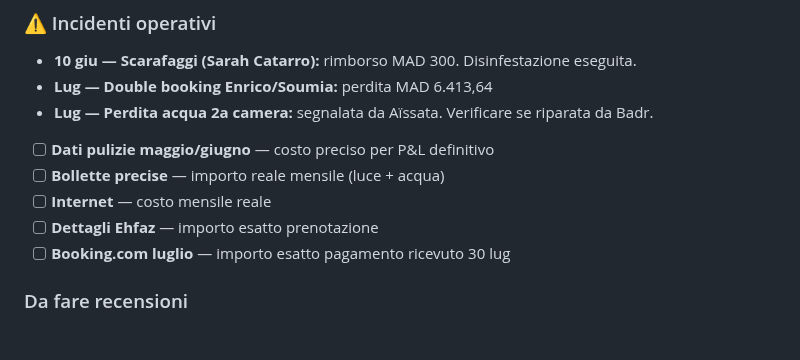
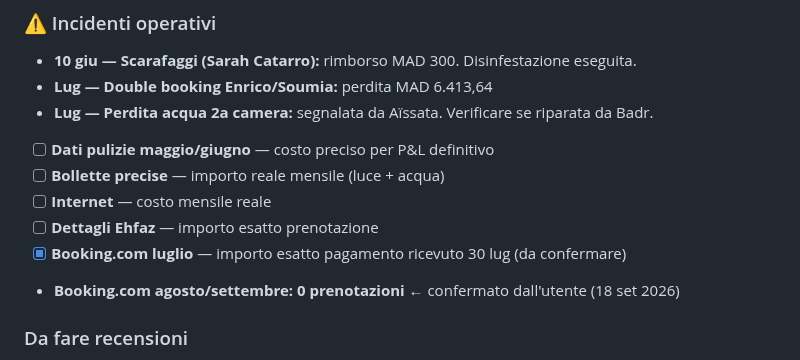
Before and after one commit to belhijou1997-tech/ATLASTAY, a Markdown page: darsalma.md, the part around the change. Drawn GitHub-style; blank space fills up the shorter version.

Commit message:
note(darsalma): Booking.com agosto-settembre = 0 prenotazioni
Co-Authored-By: Claude Sonnet 4.6 <noreply@anthropic.com>
Claude-Session: https://claude.ai/code/session_015DSZQeYauXTZWGZdeXYvf5

```diff
--- a/darsalma.md
+++ b/darsalma.md
@@ -42,7 +42,8 @@
 - [ ] **Bollette precise** — importo reale mensile (luce + acqua)
 - [ ] **Internet** — costo mensile reale
 - [ ] **Dettagli Ehfaz** — importo esatto prenotazione
-- [ ] **Booking.com luglio** — importo esatto pagamento ricevuto 30 lug
+- [x] **Booking.com luglio** — importo esatto pagamento ricevuto 30 lug (da confermare)
+- **Booking.com agosto/settembre: 0 prenotazioni** ← confermato dall'utente (18 set 2026)
 
 ### Da fare recensioni
 - [x] **Risposta pubblica Olivia** ✅ pubblicata
```
